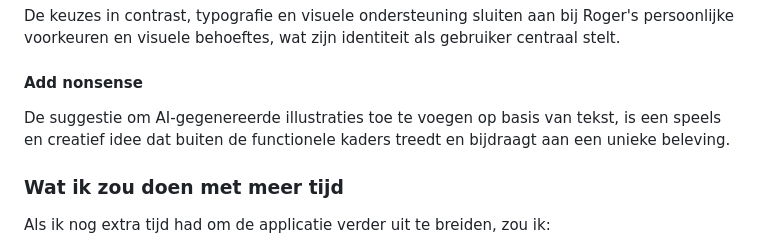
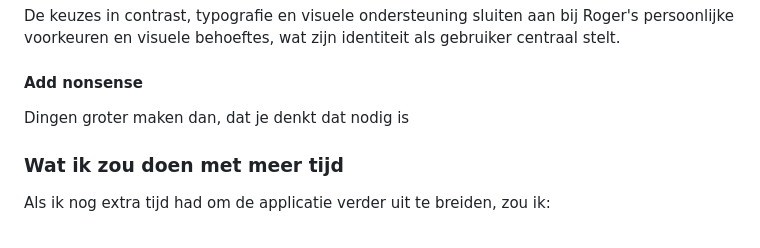
Before and after one commit to lisamandemakers/HCD-LisaMandemakers, a Markdown page: README.md, the part around the change. Drawn GitHub-style.

Commit message:
last change

```diff
--- a/README.md
+++ b/README.md
@@ -302,7 +302,7 @@ Ook in deze fase stond de ervaring van Roger centraal. De verbeterde annotatiest
 De keuzes in contrast, typografie en visuele ondersteuning sluiten aan bij Roger's persoonlijke voorkeuren en visuele behoeftes, wat zijn identiteit als gebruiker centraal stelt.
 
 #### Add nonsense
-De suggestie om AI-gegenereerde illustraties toe te voegen op basis van tekst, is een speels en creatief idee dat buiten de functionele kaders treedt en bijdraagt aan een unieke beleving.
+Dingen groter maken dan, dat je denkt dat nodig is
 
 ### Wat ik zou doen met meer tijd
 Als ik nog extra tijd had om de applicatie verder uit te breiden, zou ik:
```
